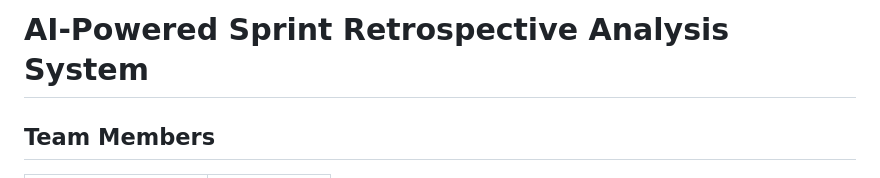
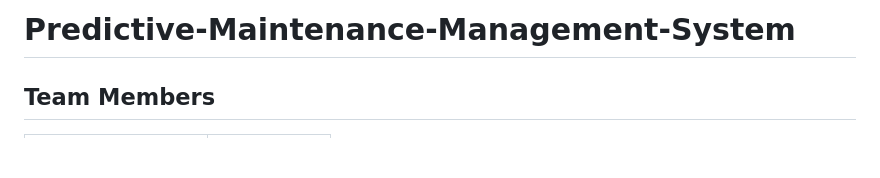
Before and after one commit to Harsha-190/KLH-CSE-2026-27-2420030190-Predictive-Maintenance-Management-System, a Markdown page: README.md, the part around the change. Drawn GitHub-style; blank space fills up the shorter version.

Commit message:
Rename project to Predictive Maintenance Management

```diff
--- a/README.md
+++ b/README.md
@@ -1,4 +1,4 @@
-# AI-Powered Sprint Retrospective Analysis System
+# Predictive-Maintenance-Management-System
 
 ## Team Members
 
```
